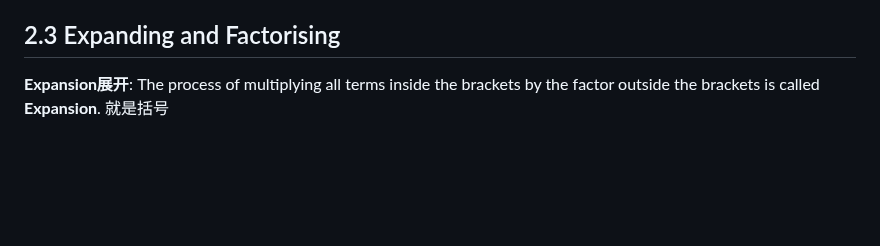
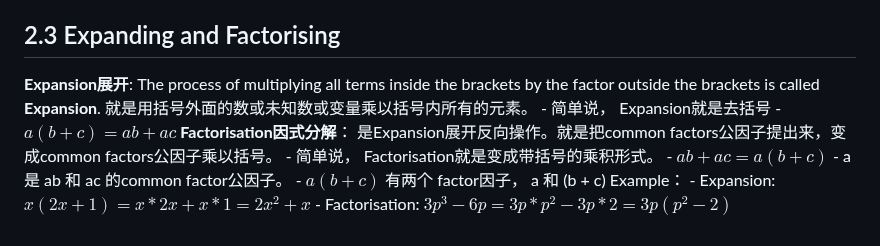
Before and after one commit to Simon-Xu-Lan/mia, a Markdown page: second/MA1020 Math/MA1020.md, the part around the change. Rendered like a GitHub page; blank space fills up the shorter version.

```diff
--- a/second/MA1020 Math/MA1020.md
+++ b/second/MA1020 Math/MA1020.md
@@ -197,4 +197,14 @@ These objects are called the **elements 元素** of the set.
 
 ## 2.3 Expanding and Factorising
 
-**Expansion展开**: The process of multiplying all terms inside the brackets by the factor outside the brackets is called **Expansion**. 就是括号
+**Expansion展开**: The process of multiplying all terms inside the brackets by the factor outside the brackets is called **Expansion**. 就是用括号外面的数或未知数或变量乘以括号内所有的元素。
+    - 简单说， Expansion就是去括号
+    - $a(b + c) = ab + ac$
+**Factorisation因式分解**： 是Expansion展开反向操作。就是把common factors公因子提出来，变成common factors公因子乘以括号。
+    - 简单说， Factorisation就是变成带括号的乘积形式。
+    - $ab + ac = a(b + c)$
+    - a 是 ab 和 ac 的common factor公因子。
+    - $a(b + c)$ 有两个 factor因子， a 和 (b + c)
+Example：
+    - Expansion: $x(2x+1)=x*2x+x*1=2x^2 +x$
+    - Factorisation: $3p^3 - 6p = 3p*p^2 - 3p*2 = 3p(p^2 -2)$
```
